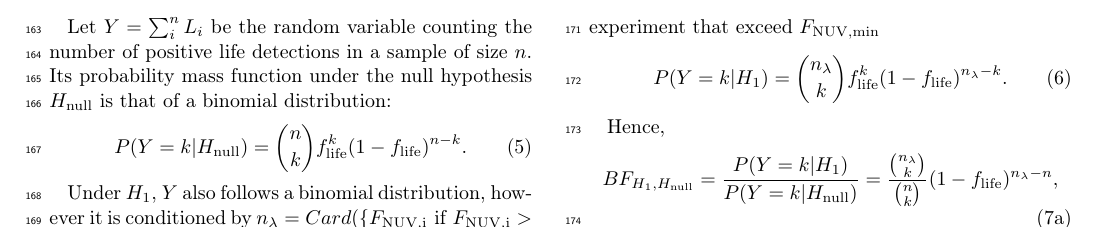
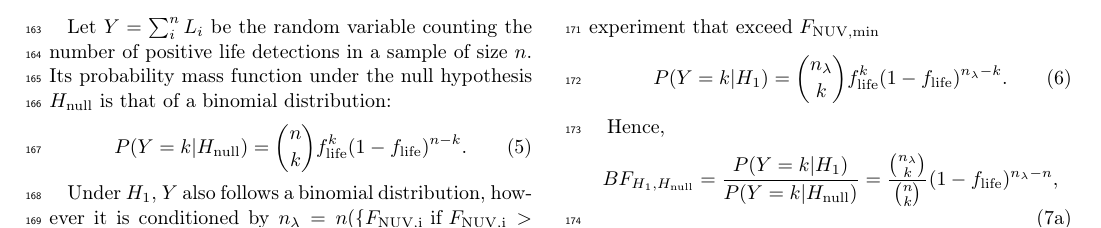
Before and after one commit to matiscke/originsoflife, a LaTeX paper (src/tex/ms.tex): part of page 3 of 11, cut so that both start at the same text. Compiled offline with pdfLaTeX; a LaTeX package or settings file that is missing is left out.

Commit message:
'Card' for cardinality isn't common notation

```diff
--- a/src/tex/ms.tex
+++ b/src/tex/ms.tex
@@ -158,7 +158,7 @@ Let $Y=\sum_i^n L_i$ be the random variable counting the number of positive life
 P(Y=k|H_\mathrm{null}) = \binom{n}{k}f_\mathrm{life}^k(1-f_\mathrm{life})^{n-k}.
 \end{equation}
 
-Under $H_1$, $Y$ also follows a binomial distribution, however it is conditioned by $n_{\lambda}=Card(\{F_\mathrm{NUV, i} \text{ if } F_\mathrm{NUV, i}>F_\mathrm{NUV, min}\}_{i \in [1,n]})$ the number of values of $F_\mathrm{NUV}$ in the experiment that exceed $F_\mathrm{NUV, min}$
+Under $H_1$, $Y$ also follows a binomial distribution, however it is conditioned by $n_{\lambda} = n(\{F_\mathrm{NUV, i} \text{ if } F_\mathrm{NUV, i}>F_\mathrm{NUV, min}\}_{i \in [1,n]})$, the number of values of $F_\mathrm{NUV}$ in the experiment that exceed $F_\mathrm{NUV, min}$
 \begin{equation}
 \label{eq:semian:likelihoodH1}
 P(Y=k|H_1) = \binom{n_{\lambda}}{k}f_\mathrm{life}^k(1-f_\mathrm{life})^{n_{\lambda}-k}.
```
